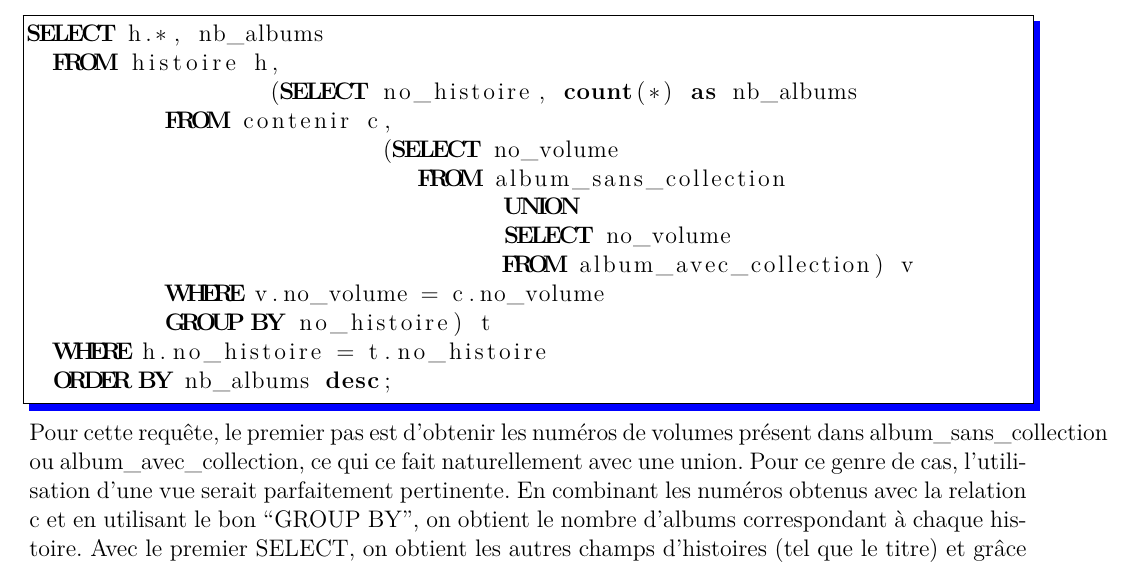
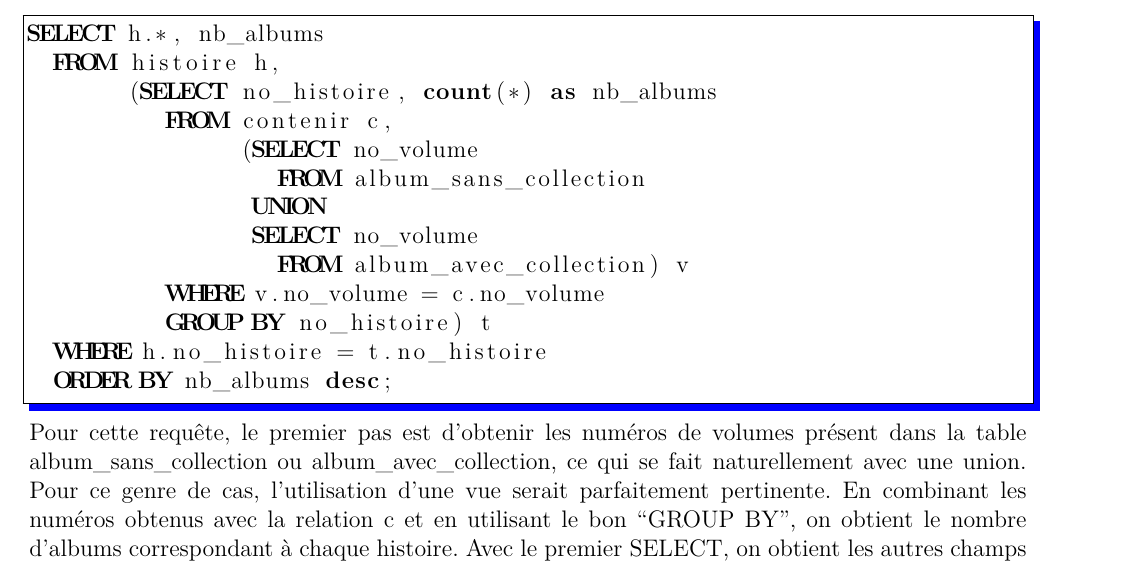
Before and after one commit to shazame/SGBandesDessinees, a LaTeX document (rapport/rapport.tex): part of page 9 of 12, cut so that both start at the same text. Compiled offline with pdfLaTeX.

Commit message:
Maj images + correction faute

```diff
--- a/rapport/rapport.tex
+++ b/rapport/rapport.tex
@@ -411,10 +411,10 @@ SELECT h.*, nb_albums
   ORDER BY nb_albums desc;
 \end{lstlisting}
 Pour cette requête, le premier pas est d'obtenir les numéros de volumes
-présent dans album\_sans\_collection ou album\_avec\_collection, ce qui ce
-fait naturellement avec une union. Pour ce genre de cas, l'utilisation d'une
-vue serait parfaitement pertinente. En combinant les numéros obtenus avec
-la relation c et en utilisant le bon ``GROUP BY'', on obtient le nombre
+présent dans la table album\_sans\_collection ou album\_avec\_collection, ce
+qui se fait naturellement avec une union. Pour ce genre de cas, l'utilisation
+d'une vue serait parfaitement pertinente. En combinant les numéros obtenus
+avec la relation c et en utilisant le bon ``GROUP BY'', on obtient le nombre
 d'albums correspondant à chaque histoire. Avec le premier SELECT, on obtient
 les autres champs d'histoires (tel que le titre) et grâce au ``ORDER BY'' on
 assure que les entrées seront classées de manière décroissantes par rapport
```
Also changed, not shown: rapport/choix-requete.png, rapport/formulaire-ajout-auteur.png, rapport/formulaire-edition-histoire.png. Lines whose indentation alone changed are shown as unchanged.
